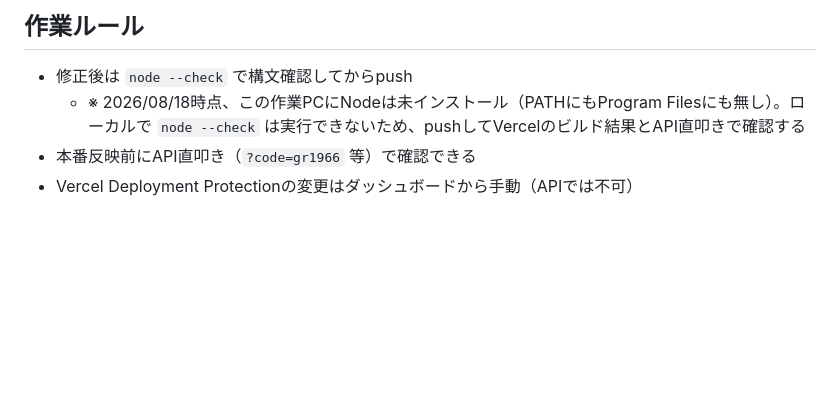
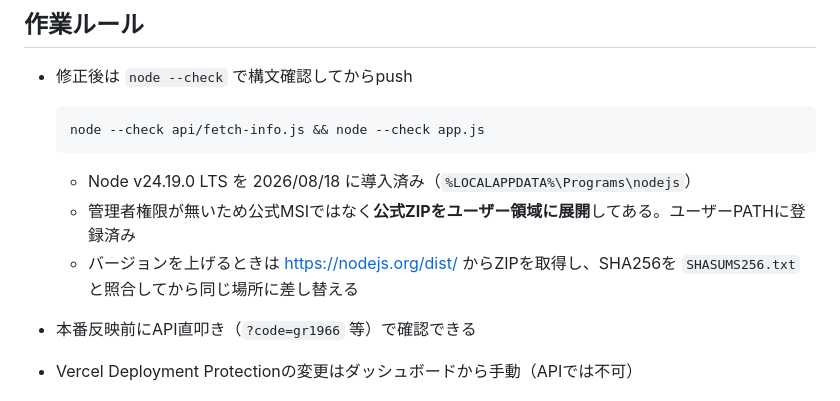
Before and after one commit to glohenshu/GLO_-, a Markdown page: CLAUDE.md, the part around the change. Drawn GitHub-style; blank space fills up the shorter version.

````diff
--- a/CLAUDE.md
+++ b/CLAUDE.md
@@ -58,6 +58,13 @@ GLOの新規連載登録時に必要な情報を、カテゴリコード（例
 ## 作業ルール
 
 - 修正後は `node --check` で構文確認してからpush
-  - ※ 2026/08/18時点、この作業PCにNodeは未インストール（PATHにもProgram Filesにも無し）。ローカルで `node --check` は実行できないため、pushしてVercelのビルド結果とAPI直叩きで確認する
+
+  ```bash
+  node --check api/fetch-info.js && node --check app.js
+  ```
+
+  - Node v24.19.0 LTS を 2026/08/18 に導入済み（`%LOCALAPPDATA%\Programs\nodejs`）
+  - 管理者権限が無いため公式MSIではなく**公式ZIPをユーザー領域に展開**してある。ユーザーPATHに登録済み
+  - バージョンを上げるときは https://nodejs.org/dist/ からZIPを取得し、SHA256を `SHASUMS256.txt` と照合してから同じ場所に差し替える
 - 本番反映前にAPI直叩き（`?code=gr1966` 等）で確認できる
 - Vercel Deployment Protectionの変更はダッシュボードから手動（APIでは不可）
````
Also changed, not shown: docs/handover.md (+20 -3 lines).
